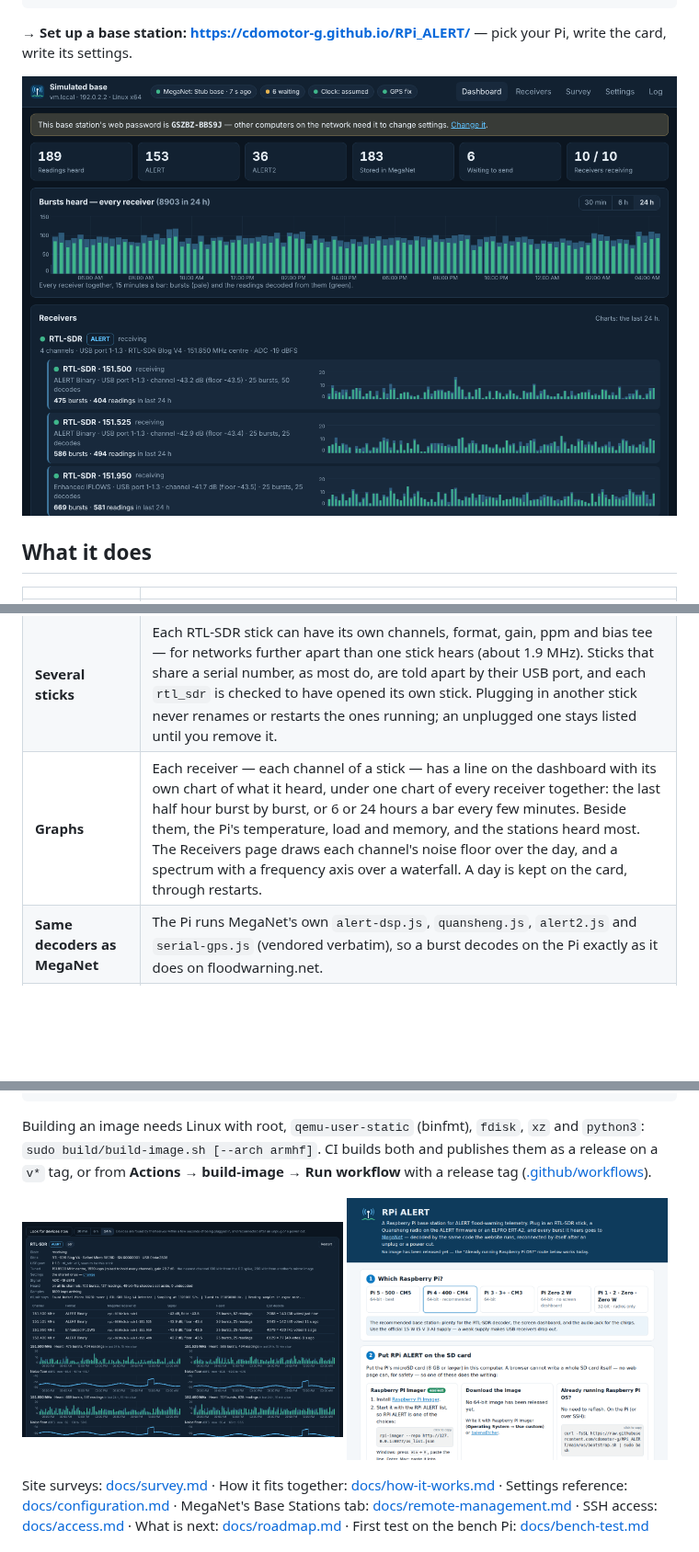
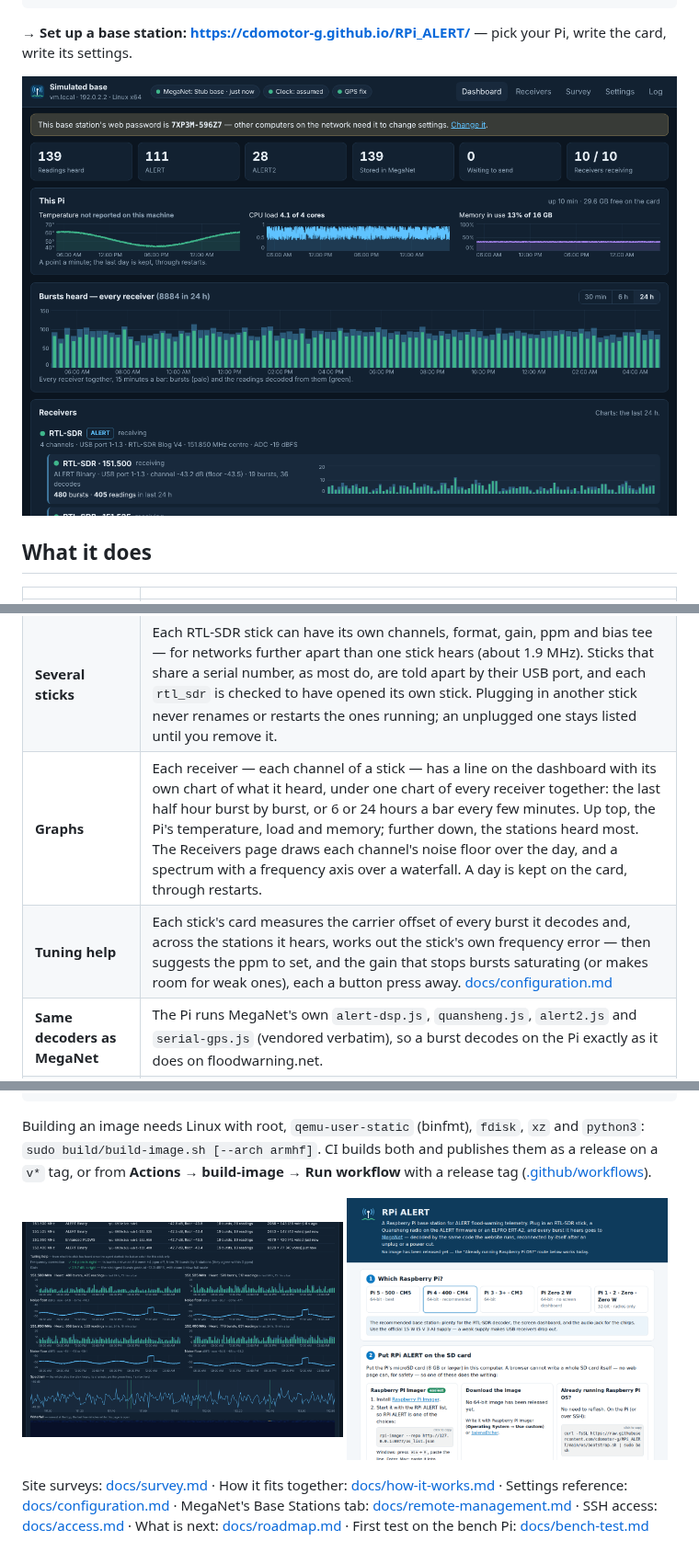
Before and after one commit to cdomotor-g/RPi_ALERT, a Markdown page: README.md, 3 parts joined by grey strips. Shown at 92% size. Rendered like a GitHub page; pictures changed too: docs/images/dashboard.png, docs/images/receivers.png; blank space fills up the shorter version.

```diff
--- a/README.md
+++ b/README.md
@@ -25,7 +25,8 @@ itself after an unplug or a power cut.
 | **ALERT and ALERT2** | Each device is recognised from what it sends and every reading is tagged with its protocol: legacy **ALERT** (300-baud AFSK — ALERT Binary, Enhanced iFLOWS, ASCII) from SDRs and radios, **ALERT2** from the ERT-A2. |
 | **Several channels on one stick** | A stick hears a whole slice of the band at once, and every ALERT channel in it is decoded at the same time — each with its own decoder thread, and each a receiver of its own in MegaNet. The channels MegaNet's stations use (151.500, 151.525, 151.950 and 152.400 MHz) fit one stick, and a new base station listens on all four by default — list fewer, or others, for a site that needs them. The agent picks the sample rate and where to tune so that the DC spike and a zero-IF tuner's mirror images stay off every channel. |
 | **Several sticks** | Each RTL-SDR stick can have its own channels, format, gain, ppm and bias tee — for networks further apart than one stick hears (about 1.9 MHz). Sticks that share a serial number, as most do, are told apart by their USB port, and each `rtl_sdr` is checked to have opened its own stick. Plugging in another stick never renames or restarts the ones running; an unplugged one stays listed until you remove it. |
-| **Graphs** | Each receiver — each channel of a stick — has a line on the dashboard with its own chart of what it heard, under one chart of every receiver together: the last half hour burst by burst, or 6 or 24 hours a bar every few minutes. Beside them, the Pi's temperature, load and memory, and the stations heard most. The Receivers page draws each channel's noise floor over the day, and a spectrum with a frequency axis over a waterfall. A day is kept on the card, through restarts. |
+| **Graphs** | Each receiver — each channel of a stick — has a line on the dashboard with its own chart of what it heard, under one chart of every receiver together: the last half hour burst by burst, or 6 or 24 hours a bar every few minutes. Up top, the Pi's temperature, load and memory; further down, the stations heard most. The Receivers page draws each channel's noise floor over the day, and a spectrum with a frequency axis over a waterfall. A day is kept on the card, through restarts. |
+| **Tuning help** | Each stick's card measures the carrier offset of every burst it decodes and, across the stations it hears, works out the stick's own frequency error — then suggests the ppm to set, and the gain that stops bursts saturating (or makes room for weak ones), each a button press away. [docs/configuration.md](docs/configuration.md) |
 | **Same decoders as MegaNet** | The Pi runs MegaNet's own `alert-dsp.js`, `quansheng.js`, `alert2.js` and `serial-gps.js` (vendored verbatim), so a burst decodes on the Pi exactly as it does on floodwarning.net. |
 | **MegaNet** | Posts through `ingest_http()` with one ingest token per Pi, one receiver id per device (`serial-monitor/rpi-<host>-qs1`), each reading with the frequency it was heard on and its signal — RSSI, or an SDR's level, and SNR — for the Message Log's Freq, Signal and SNR columns; describes each receiver through `report_ingest_point()` and every frame heard through `report_receptions()` (the Reception Map) — the contract MegaNet's Serial Monitor already uses. Falls back from the floodwarning.net proxy to Supabase directly. |
 | **Its token, without typing it** | Press **Request a token** on the Pi (or `rpi-alert request-token`, or `request_token = yes` on the SD card): it shows a code and a QR code, an administrator signed in to MegaNet on their phone approves it on the Admin tab, and the Pi starts sending within seconds. Nobody signs in on the Pi and nothing is copied: the Pi makes the token and MegaNet keeps only its hash. |
```
Also changed, not shown: docs/configuration.md (+13 -0 lines), docs/roadmap.md (+3 -4 lines), 10 other files.
